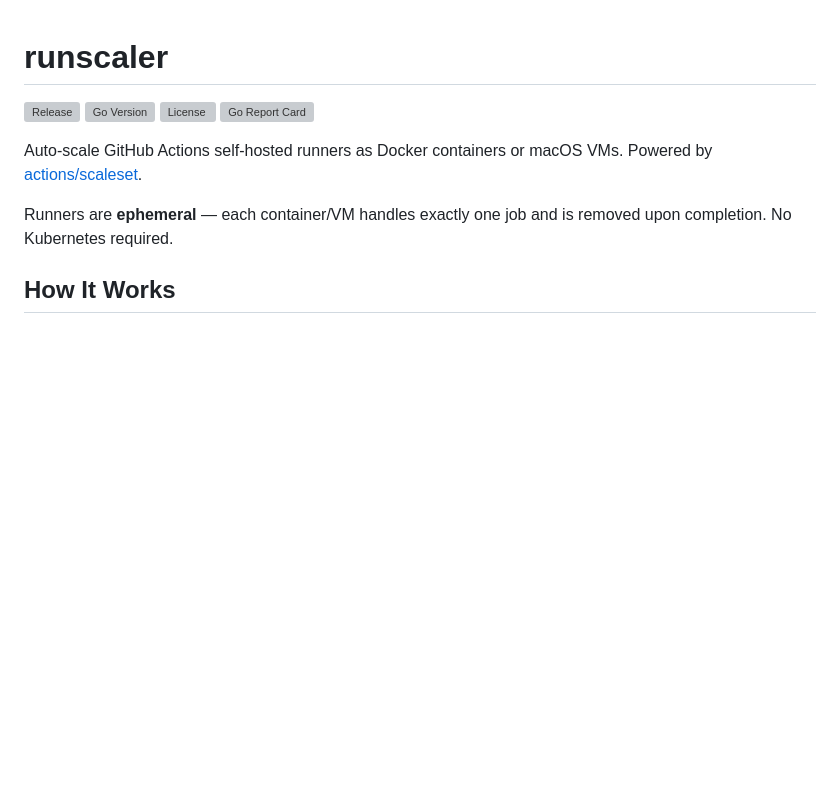
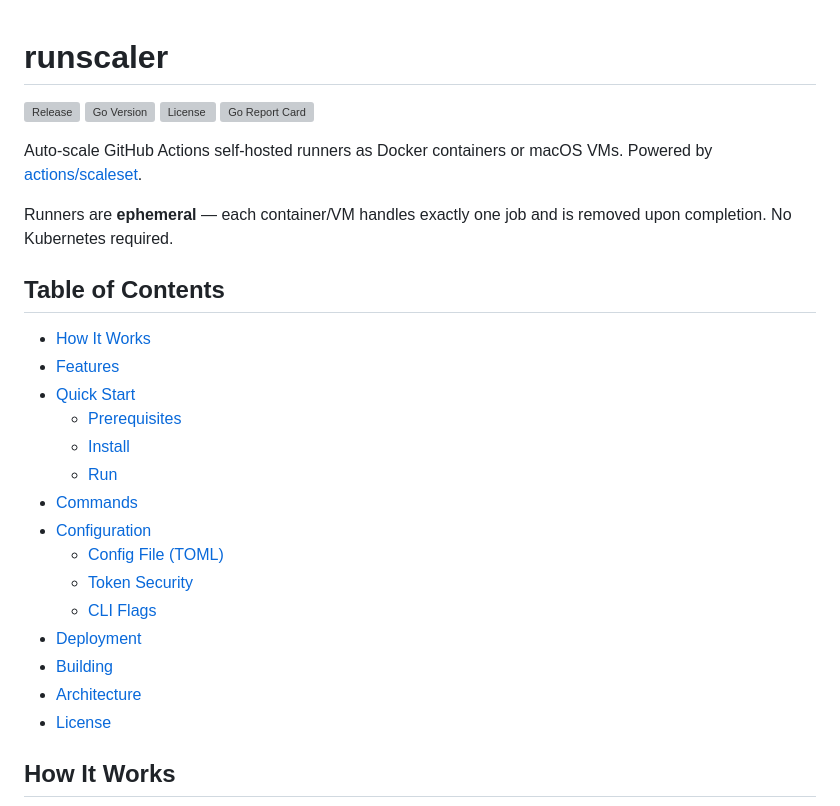
Before and after one commit to ysya/runscaler, a Markdown page: README.md, the part around the change. Drawn GitHub-style; blank space fills up the shorter version; grey boxes are pictures that could not be loaded.

Commit message:
docs: add table of contents to README

```diff
--- a/README.md
+++ b/README.md
@@ -8,6 +8,24 @@
 Auto-scale GitHub Actions self-hosted runners as Docker containers or macOS VMs. Powered by [actions/scaleset](https://github.com/actions/scaleset).
 
 Runners are **ephemeral** — each container/VM handles exactly one job and is removed upon completion. No Kubernetes required.
+
+## Table of Contents
+
+- [How It Works](#how-it-works)
+- [Features](#features)
+- [Quick Start](#quick-start)
+  - [Prerequisites](#prerequisites)
+  - [Install](#install)
+  - [Run](#run)
+- [Commands](#commands)
+- [Configuration](#configuration)
+  - [Config File (TOML)](#config-file-toml)
+  - [Token Security](#token-security)
+  - [CLI Flags](#cli-flags)
+- [Deployment](#deployment)
+- [Building](#building)
+- [Architecture](#architecture)
+- [License](#license)
 
 ## How It Works
 
```
